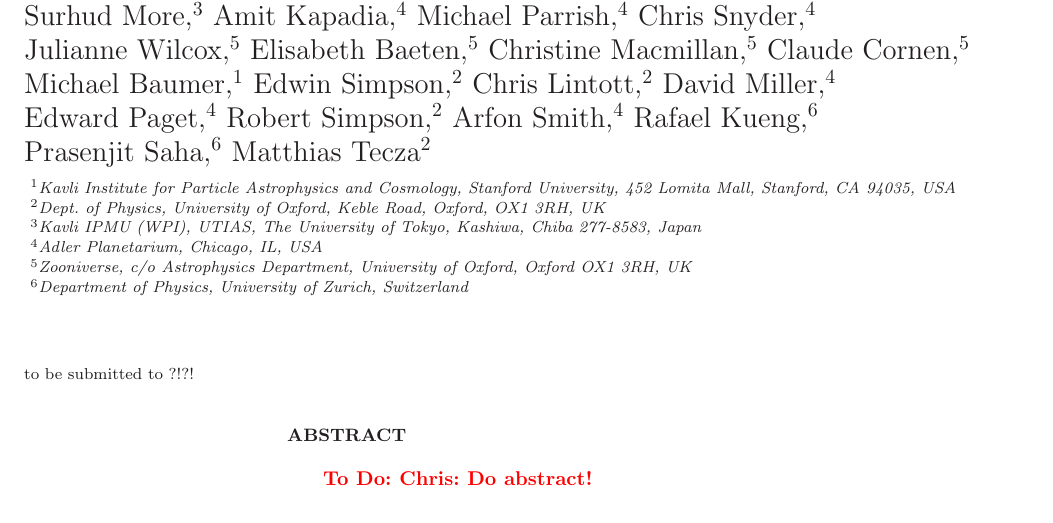
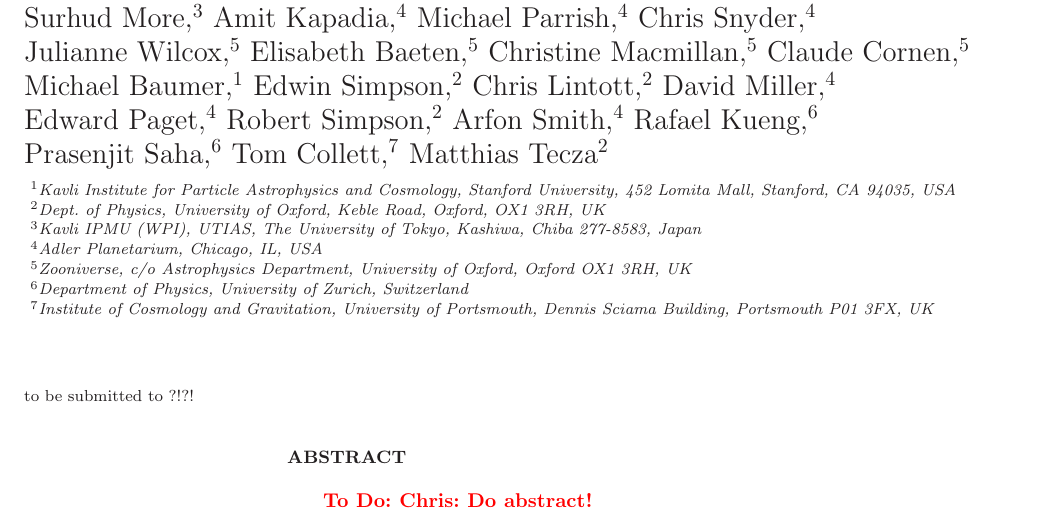
Before and after one commit to drphilmarshall/SpaceWarps, a LaTeX paper (doc/sw-extended.tex, which reads doc/sw-system-authors.tex): part of page 1 of 5, cut so that both start at the same text. Compiled offline with LaTeX, dvips and Ghostscript; a LaTeX package or settings file that is missing is left out.

Commit message:
Added Tom to paper 1 author list

```diff
--- a/doc/sw-system-authors.tex
+++ b/doc/sw-system-authors.tex
@@ -33,6 +33,7 @@
     }
    \newauthor{%
     Prasenjit Saha,$^{6}$
+    Tom Collett,$^{7}$
     Matthias Tecza$^{2}$
     }
     % Stuart Lynn
@@ -49,3 +50,4 @@ $^3$\ipmu\\
 $^4$\adler\\
 $^5$\zooniverse\\
 $^6$\zurich\\
+$^7$\icg\\
```
